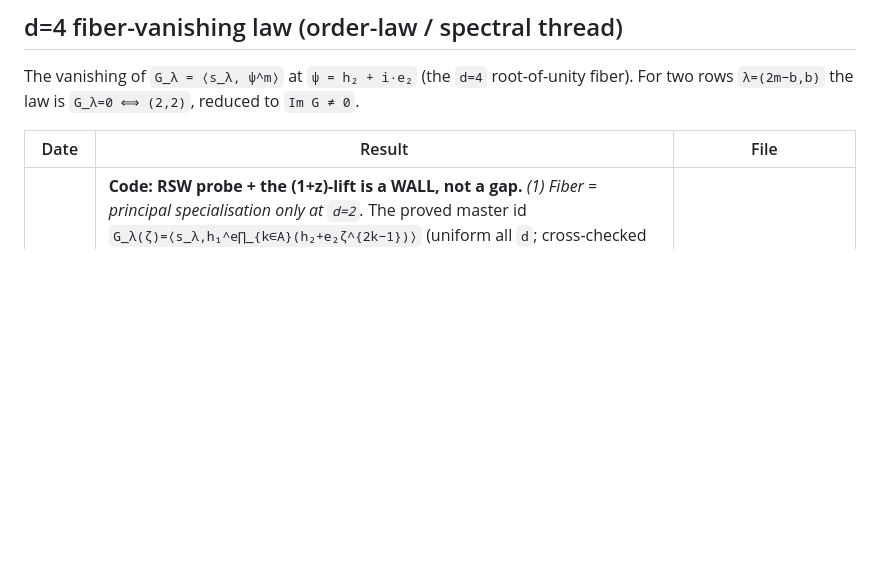
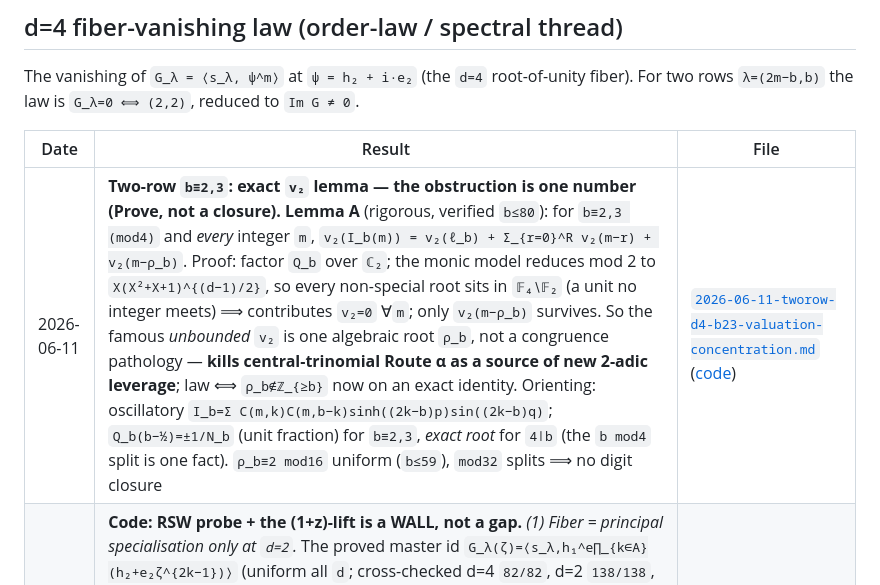
Before and after one commit to clio-vega/proofs, a Markdown page: README.md, the part around the change. GitHub-like rendering; blank space fills up the shorter version.

Commit message:
README: add 2026-06-11 two-row b=2,3 valuation lemma row
Co-Authored-By: Claude Opus 4.8 <noreply@anthropic.com>

```diff
--- a/README.md
+++ b/README.md
@@ -56,6 +56,7 @@ For two rows `λ=(2m−b,b)` the law is `G_λ=0 ⟺ (2,2)`, reduced to `Im G ≠
 
 | Date | Result | File |
 | --- | --- | --- |
+| 2026-06-11 | **Two-row `b≡2,3`: exact `v₂` lemma — the obstruction is one number (Prove, not a closure).** **Lemma A** (rigorous, verified `b≤80`): for `b≡2,3 (mod4)` and *every* integer `m`, `v₂(I_b(m)) = v₂(ℓ_b) + Σ_{r=0}^R v₂(m−r) + v₂(m−ρ_b)`. Proof: factor `Q_b` over `ℂ₂`; the monic model reduces mod 2 to `X(X²+X+1)^{(d−1)/2}`, so every non-special root sits in `𝔽₄∖𝔽₂` (a unit no integer meets) ⟹ contributes `v₂=0` ∀`m`; only `v₂(m−ρ_b)` survives. So the famous *unbounded* `v₂` is one algebraic root `ρ_b`, not a congruence pathology — **kills central-trinomial Route α as a source of new 2-adic leverage**; law ⟺ `ρ_b∉ℤ_{≥b}` now on an exact identity. Orienting: oscillatory `I_b=Σ C(m,k)C(m,b−k)sinh((2k−b)p)sin((2k−b)q)`; `Q_b(b−½)=±1/N_b` (unit fraction) for `b≡2,3`, *exact root* for `4∣b` (the `b mod4` split is one fact). `ρ_b≡2 mod16` uniform (`b≤59`), `mod32` splits ⟹ no digit closure | [`2026-06-11-tworow-d4-b23-valuation-concentration.md`](2026-06-11-tworow-d4-b23-valuation-concentration.md) ([code](2026-06-11-tworow-d4-b23-code/)) |
 | 2026-06-11 | **Code: RSW probe + the (1+z)-lift is a WALL, not a gap.** *(1) Fiber = principal specialisation only at `d=2`.* The proved master id `G_λ(ζ)=⟨s_λ,h₁^e∏_{k∈A}(h₂+e₂ζ^{2k−1})⟩` (uniform all `d`; cross-checked d=4 `82/82`, d=2 `138/138`, d=3 vanishing set exactly `{(3,1),(2,1,1)}`) vs the fake degree `f^λ(q)` at `q=ζ_d`: **`G_λ(−1)=f^λ(−1)` for 507/507** (n≤14, the classical sign-balance sieve) but **MISS at d=3,4** (36/507, 29/507; varying algebraic correction `G/f`) **and at the other rich `d=6`** (28/96) ⟹ the hit is **d=2-only**; the `d=3,4` dichotomies are **not** cyclic sieving. *(2) The coarse `Φ`-lift cannot bridge to even-`\|J*\|`:* `Φ/2ᵉ≡z^{j₀}(1+z)^g`, `g≥2` on all `1624` ties ✓ — **but** the coarse box is even on ~everything incl. odd-`\|J*\|` shapes; `J*=B*∩parity` only `19/4114` (sometimes disjoint). Real targets (`4114/4114`): `J*` single parity class, affine 2-adic box `\|J*\|∈{1,2,4}`. *(3)* Route B pruned; anchor `M₀=f^λ` `4114/4114` + 2-quotient factln `3131/3131`; Tool C SYT model `2044/2044` | [`2026-06-11-fiber-rsw-lever-code/`](2026-06-11-fiber-rsw-lever-code/) ([RSW](2026-06-11-fiber-rsw-lever-code/FINDINGS-2026-06-11-jobC-rsw.md), [lever](2026-06-11-fiber-rsw-lever-code/FINDINGS-2026-06-11-lever-phi-bridge.md)) |
 | 2026-06-11 | **The step law (M★) is TAUTOLOGICAL on `J*`-pairs — a redirect (Prove).** For `{j,j+2ᵃ}` *both* in `J*`, `val`-constancy gives `0=2ᵃ+2Δv₂(bin)+2Δv₂(M)` in one line, so the "step law" `Δv₂(M)=−2^{a−1}−Δv₂(bin)` carries **no** arithmetic content — proving it does nothing for even-`\|J*\|`. Not salvageable non-circularly (false without `j+2ᵃ∈J*`; `2470` cases where `j∈J*`,`j+8∉J*`, `m≤12`). **Real target = existence of a fixed-point-free involution on `J*`** (`\|J*\|` a power of 2). **Non-circular lever = the exact lift `Φ=Σ_r C(m,r)2ʳR_r(1+z)^{m−r}`:** `Φ/2ᵉ≡z^{j₀}(1+z)^g` with `g≥2` on all `1624` ties ⟹ coarse box even. **Three tools (159/159 exact):** `D_j=2ʲM_j=⟨s_λ,p₁^{2(m−j)}(p₁²−p₂)ʲ⟩` (`v₂(M_j)=v₂(D_j)−j`); dual lift `A_λ(x)=Σ_r C(m,r)R_r(x+2)ʳ`; positive model `M_j=Σ_μ(#vert-2-strip chains)f^μ` | [`2026-06-11-steplaw-M-half.md`](2026-06-11-steplaw-M-half.md) ([code](2026-06-11-steplaw-tautological-code/)) |
 | 2026-06-10 | **A π-adic engine; even-`\|J*\|` reduced to a mod-2 identity (Prove).** Cleaner reformulation **`G_λ(i)=⟨s_λ,(p₂+π e₂)^m⟩=Σ_r C(m,r)R_rπ^r`**, `R_r=⟨s_λ,p₂^{m−r}e₂^r⟩∈ℤ`, `R₀=χ^λ(2^m)`, `π=1+i`. **One-line congruence `G_λ(i)≡χ^λ(2^m)≡f^λ (mod π)`** (re-derives parity criterion; every tie has `f^λ` even). **The engine:** exact lift `Φ(z)=⟨s_λ,(p₁²+z p₂)^m⟩=Σ_r C(m,r)2^r R_r(1+z)^{m−r}` ⟹ `Φ(z)≡χ^λ(2^m)(1+z)^m (mod 2)`; so `χ^λ(2^m)` odd ⟹ Newton locus = binary submasks of `m` (a box, by Lucas). **Box ⟺ mod-2 power of `(1+·)`:** both coarse (`4114/4114`) and sharp-`J*` (`1624/1624` ties) verified `m≤12`. Engine proves the *leading* layer; obstruction = `e₂ mod 2` (needs mod-`π^k`). Does **not** close Step 2 | [`2026-06-10-evenJstar-box-steplaw.md`](2026-06-10-evenJstar-box-steplaw.md) ([`.tex`](2026-06-10-evenJstar-box-steplaw.tex)) |
```
